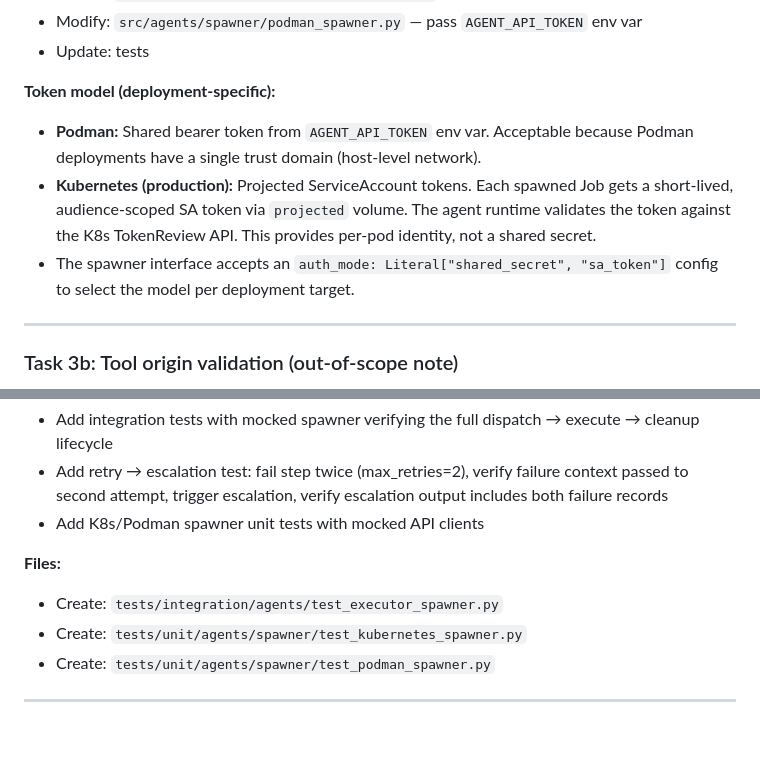
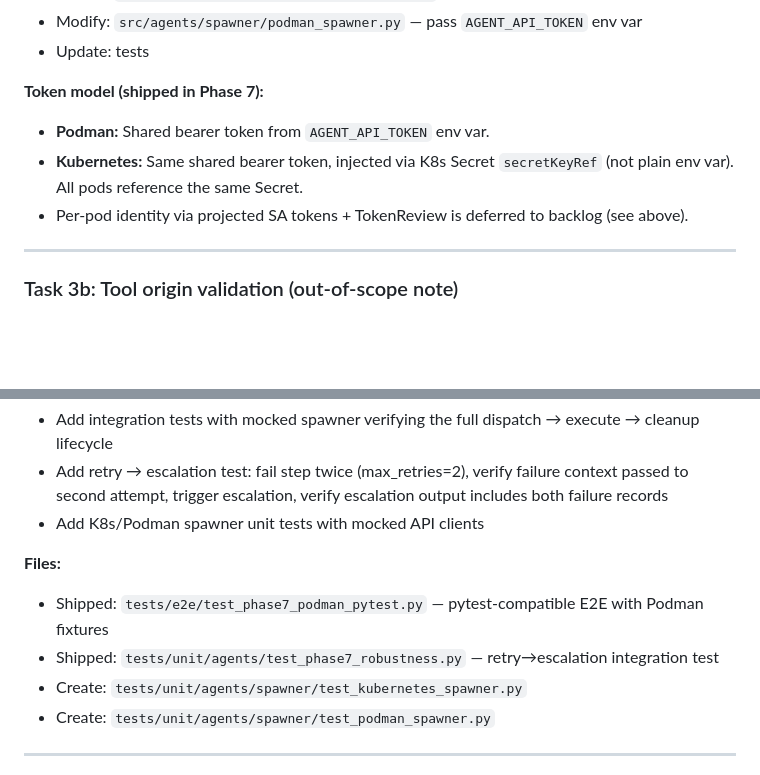
Before and after one commit to jameswnl/lightspeed-cloud-agents, a Markdown page: docs/phase-7-tasks.md, 2 parts joined by grey strips. Drawn GitHub-style; blank space fills up the shorter version.

```diff
--- a/docs/phase-7-tasks.md
+++ b/docs/phase-7-tasks.md
@@ -77,10 +77,10 @@ The reviewer validated Cloud Agents as the right foundation but the critical sec
 - Modify: `src/agents/spawner/podman_spawner.py` — pass `AGENT_API_TOKEN` env var
 - Update: tests
 
-**Token model (deployment-specific):**
-- **Podman:** Shared bearer token from `AGENT_API_TOKEN` env var. Acceptable because Podman deployments have a single trust domain (host-level network).
-- **Kubernetes (production):** Projected ServiceAccount tokens. Each spawned Job gets a short-lived, audience-scoped SA token via `projected` volume. The agent runtime validates the token against the K8s TokenReview API. This provides per-pod identity, not a shared secret.
-- The spawner interface accepts an `auth_mode: Literal["shared_secret", "sa_token"]` config to select the model per deployment target.
+**Token model (shipped in Phase 7):**
+- **Podman:** Shared bearer token from `AGENT_API_TOKEN` env var.
+- **Kubernetes:** Same shared bearer token, injected via K8s Secret `secretKeyRef` (not plain env var). All pods reference the same Secret.
+- Per-pod identity via projected SA tokens + TokenReview is deferred to backlog (see above).
 
 ---
 
@@ -208,7 +208,8 @@ The reviewer validated Cloud Agents as the right foundation but the critical sec
 - Add K8s/Podman spawner unit tests with mocked API clients
 
 **Files:**
-- Create: `tests/integration/agents/test_executor_spawner.py`
+- Shipped: `tests/e2e/test_phase7_podman_pytest.py` — pytest-compatible E2E with Podman fixtures
+- Shipped: `tests/unit/agents/test_phase7_robustness.py` — retry→escalation integration test
 - Create: `tests/unit/agents/spawner/test_kubernetes_spawner.py`
 - Create: `tests/unit/agents/spawner/test_podman_spawner.py`
 
```
Also changed, not shown: docs/phase-7-implementation-review-6.md (added, +55 -0 lines).
